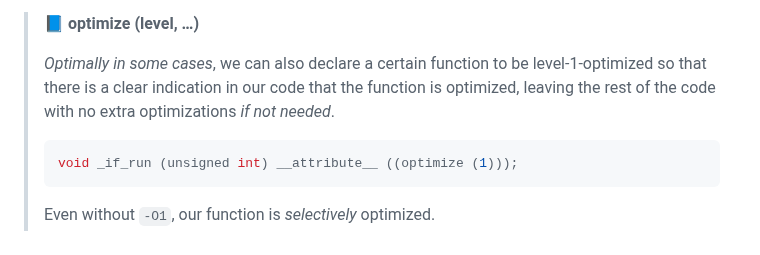
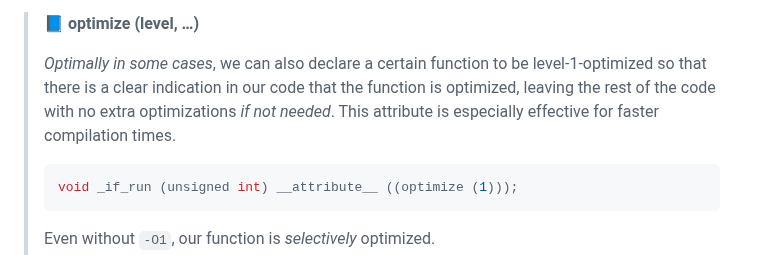
Before and after one commit to BeAllAround/S2S-Compilers-Blog-Series-Public, a Markdown page: Understanding Switch Case Statements/README.md, the part around the change. Rendered like a GitHub page.

````diff
--- a/Understanding Switch Case Statements/README.md
+++ b/Understanding Switch Case Statements/README.md
@@ -1678,7 +1678,7 @@ In my opinion, this optimization may be overkill if you are an old-school person
 
 > 📘 **optimize (level, …)**
 >
-> _Optimally in some cases_, we can also declare a certain function to be level-1-optimized so that there is a clear indication in our code that the function is optimized, leaving the rest of the code with no extra optimizations _if not needed_.
+> _Optimally in some cases_, we can also declare a certain function to be level-1-optimized so that there is a clear indication in our code that the function is optimized, leaving the rest of the code with no extra optimizations _if not needed_. This attribute is especially effective for faster compilation times.
 >
 > ```c
 > void _if_run (unsigned int) __attribute__ ((optimize (1)));
````
